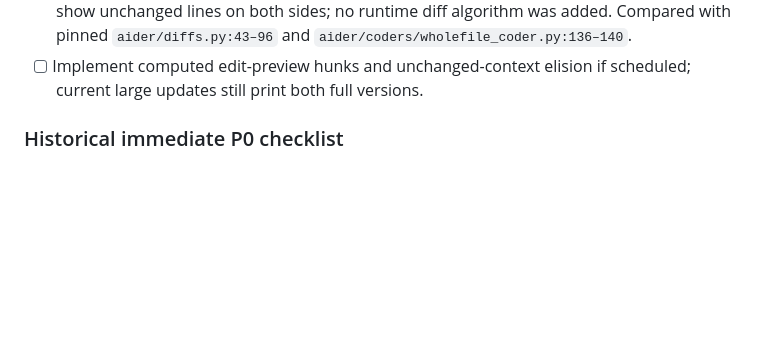
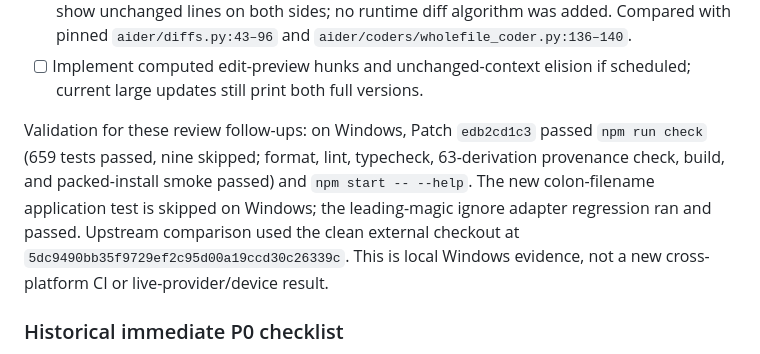
Before and after one commit to PierrunoYT/patch, a Markdown page: docs/remaining-integration-tasks.md, the part around the change. Rendered like a GitHub page; blank space fills up the shorter version.

Commit message:
docs: record Windows validation for review fixes
Generated with [Devin](https://devin.ai)

Co-Authored-By: Devin <158243242+devin-ai-integration[bot]@users.noreply.github.com>

```diff
--- a/docs/remaining-integration-tasks.md
+++ b/docs/remaining-integration-tasks.md
@@ -214,6 +214,15 @@ for revision-specific source references and reproduction limits.
   `aider/coders/wholefile_coder.py:136–140`.
 - [ ] Implement computed edit-preview hunks and unchanged-context elision if
   scheduled; current large updates still print both full versions.
+
+Validation for these review follow-ups: on Windows, Patch `edb2cd1c3` passed
+`npm run check` (659 tests passed, nine skipped; format, lint, typecheck,
+63-derivation provenance check, build, and packed-install smoke passed) and
+`npm start -- --help`. The new colon-filename application test is skipped on
+Windows; the leading-magic ignore adapter regression ran and passed. Upstream
+comparison used the clean external checkout at
+`5dc9490bb35f9729ef2c95d00a19ccd30c26339c`. This is local Windows evidence,
+not a new cross-platform CI or live-provider/device result.
 
 ### Historical immediate P0 checklist
 
```
